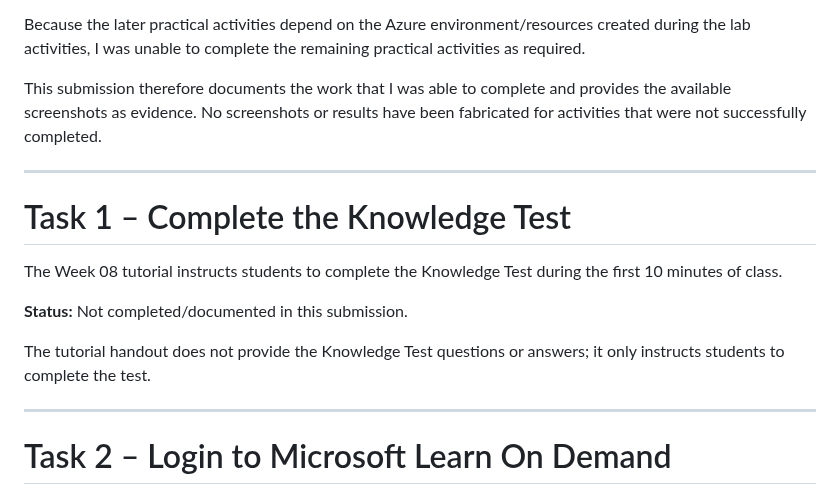
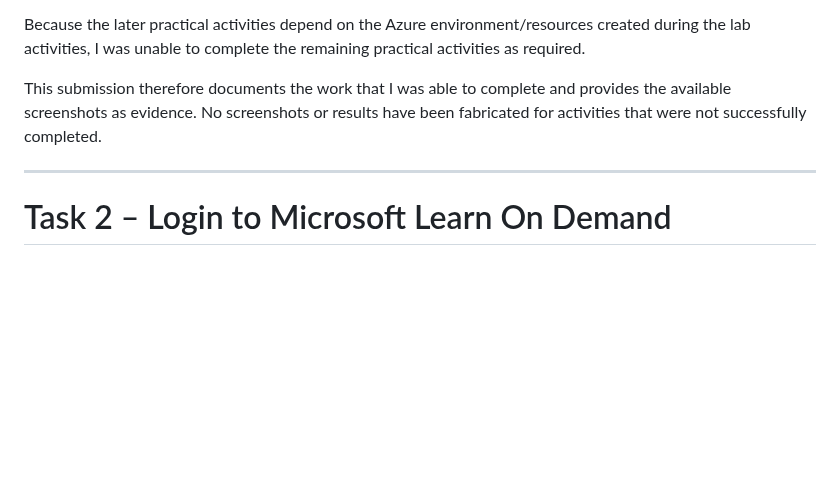
Before and after one commit to Pratik-D-Dholakiya/COIT20246-Journal-Pratik-Dineshbhai-Dholakiya, a Markdown page: week08.md, the part around the change. GitHub-like rendering; blank space fills up the shorter version.

```diff
--- a/week08.md
+++ b/week08.md
@@ -10,16 +10,6 @@ I was able to log in successfully and access the **Microsoft Azure Fundamentals
 Because the later practical activities depend on the Azure environment/resources created during the lab activities, I was unable to complete the remaining practical activities as required.
 
 This submission therefore documents the work that I was able to complete and provides the available screenshots as evidence. No screenshots or results have been fabricated for activities that were not successfully completed.
-
----
-
-# Task 1 – Complete the Knowledge Test
-
-The Week 08 tutorial instructs students to complete the Knowledge Test during the first 10 minutes of class.
-
-**Status:** Not completed/documented in this submission.
-
-The tutorial handout does not provide the Knowledge Test questions or answers; it only instructs students to complete the test.
 
 ---
 
```
